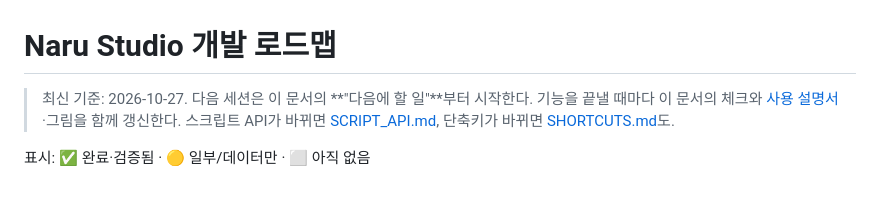
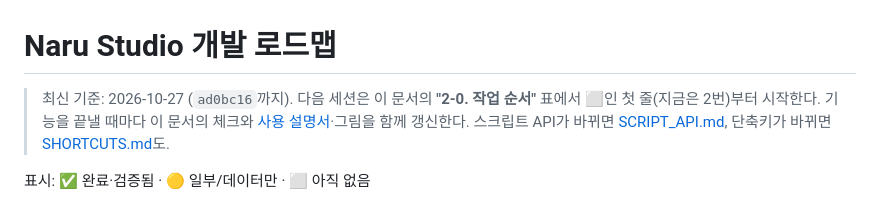
Before and after one commit to Aristia0930/Naru_Studio, a Markdown page: docs/ROADMAP.md, the part around the change. Rendered like a GitHub page.

```diff
--- a/docs/ROADMAP.md
+++ b/docs/ROADMAP.md
@@ -1,6 +1,6 @@
 # Naru Studio 개발 로드맵
 
-> 최신 기준: 2026-10-27. 다음 세션은 이 문서의 **"다음에 할 일"**부터 시작한다.
+> 최신 기준: 2026-10-27 (`ad0bc16`까지). 다음 세션은 이 문서의 **"2-0. 작업 순서"** 표에서 ⬜인 첫 줄(지금은 2번)부터 시작한다.
 > 기능을 끝낼 때마다 이 문서의 체크와 [사용 설명서](guide/README.md)·그림을 함께 갱신한다. 스크립트 API가 바뀌면 [SCRIPT_API.md](SCRIPT_API.md), 단축키가 바뀌면 [SHORTCUTS.md](SHORTCUTS.md)도.
 
 표시: ✅ 완료·검증됨 · 🟡 일부/데이터만 · ⬜ 아직 없음
```
Also changed, not shown: README.md (+1 -1 lines), SESSION_STATE.md (+27 -4 lines).
